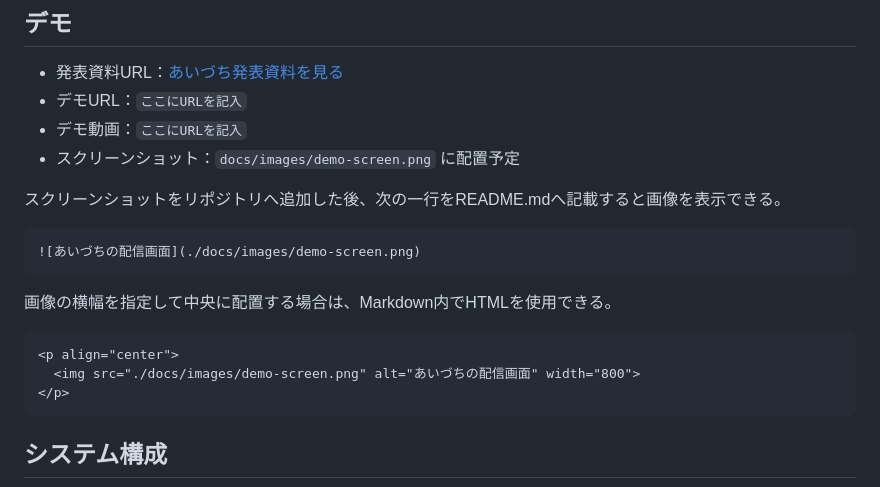
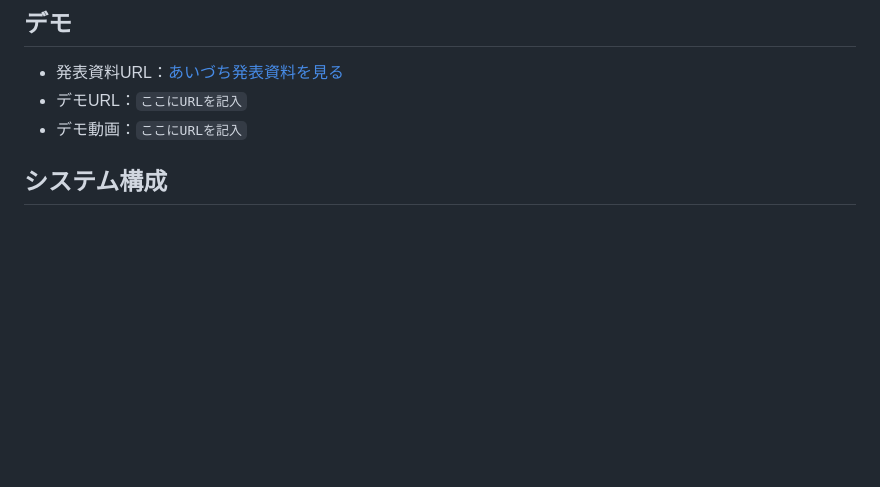
Before and after one commit to Hackit-2026/Team18, a Markdown page: README.md, the part around the change. Drawn GitHub-style; blank space fills up the shorter version.

````diff
--- a/README.md
+++ b/README.md
@@ -40,21 +40,6 @@ AI Streaming『あいづち | AIZUCHI』は、自分の映像をインターネ
 - 発表資料URL：[あいづち発表資料を見る](https://github.com/user-attachments/files/30640531/_.pdf)
 - デモURL：`ここにURLを記入`
 - デモ動画：`ここにURLを記入`
-- スクリーンショット：`docs/images/demo-screen.png` に配置予定
-
-スクリーンショットをリポジトリへ追加した後、次の一行をREADME.mdへ記載すると画像を表示できる。
-
-```markdown
-![あいづちの配信画面](./docs/images/demo-screen.png)
-```
-
-画像の横幅を指定して中央に配置する場合は、Markdown内でHTMLを使用できる。
-
-```html
-<p align="center">
-  <img src="./docs/images/demo-screen.png" alt="あいづちの配信画面" width="800">
-</p>
-```
 
 ## システム構成
 
````
